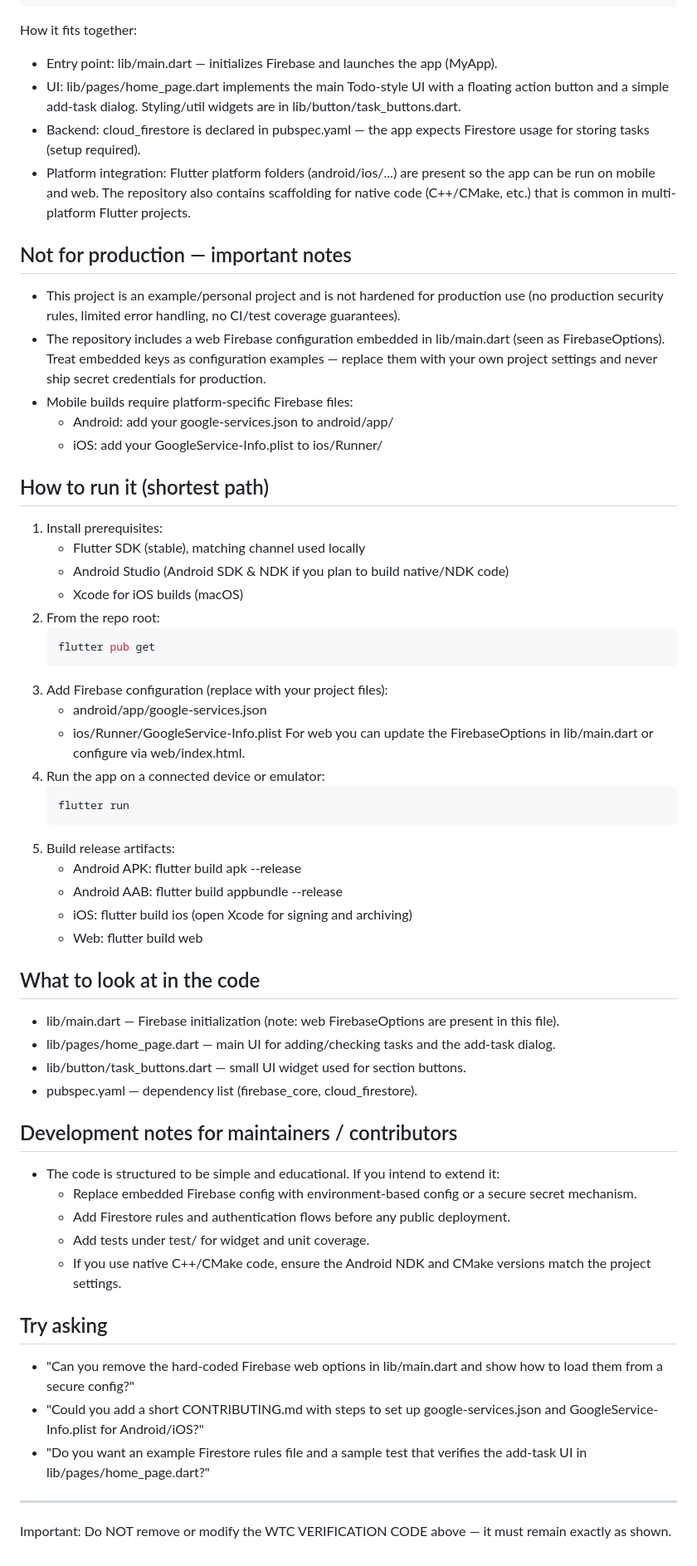
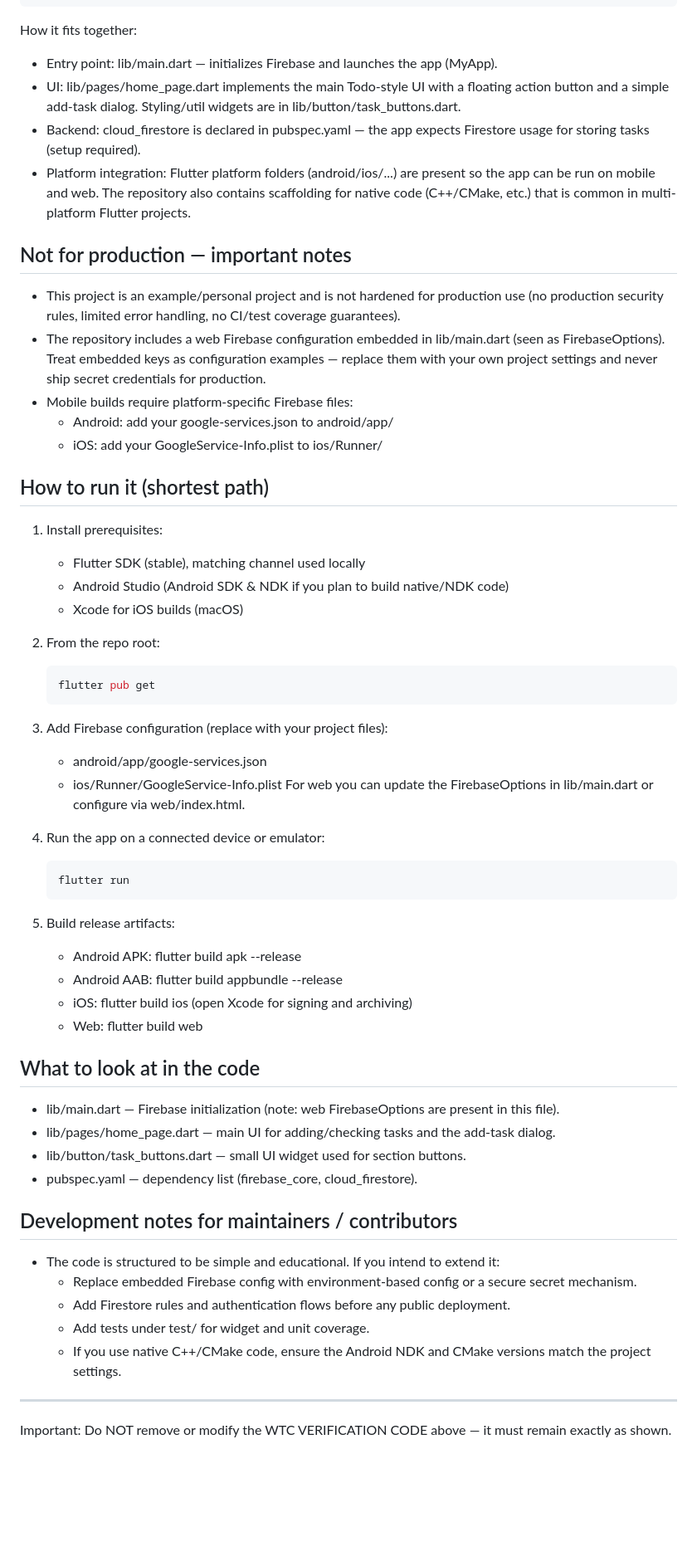
Before and after one commit to Seannas9912/flutter_firebase_project, a Markdown page: README.md, the part around one of its changes. Shown at 83% size. Rendered like a GitHub page; blank space fills up the shorter version.

Commit message:
docs: fixed documentation for the readme.md

````diff
--- a/README.md
+++ b/README.md
@@ -29,12 +33,14 @@ README.md          This file (contains the required WTC verification code)
 ```
 
 How it fits together:
+
 - Entry point: lib/main.dart — initializes Firebase and launches the app (MyApp).
 - UI: lib/pages/home_page.dart implements the main Todo-style UI with a floating action button and a simple add-task dialog. Styling/util widgets are in lib/button/task_buttons.dart.
 - Backend: cloud_firestore is declared in pubspec.yaml — the app expects Firestore usage for storing tasks (setup required).
 - Platform integration: Flutter platform folders (android/ios/...) are present so the app can be run on mobile and web. The repository also contains scaffolding for native code (C++/CMake, etc.) that is common in multi-platform Flutter projects.
 
 ## Not for production — important notes
+
 - This project is an example/personal project and is not hardened for production use (no production security rules, limited error handling, no CI/test coverage guarantees).
 - The repository includes a web Firebase configuration embedded in lib/main.dart (seen as FirebaseOptions). Treat embedded keys as configuration examples — replace them with your own project settings and never ship secret credentials for production.
 - Mobile builds require platform-specific Firebase files:
@@ -42,22 +48,27 @@ How it fits together:
   - iOS: add your GoogleService-Info.plist to ios/Runner/
 
 ## How to run it (shortest path)
+
 1. Install prerequisites:
    - Flutter SDK (stable), matching channel used locally
    - Android Studio (Android SDK & NDK if you plan to build native/NDK code)
    - Xcode for iOS builds (macOS)
 2. From the repo root:
+
    ```bash
    flutter pub get
    ```
+
 3. Add Firebase configuration (replace with your project files):
    - android/app/google-services.json
    - ios/Runner/GoogleService-Info.plist
    For web you can update the FirebaseOptions in lib/main.dart or configure via web/index.html.
 4. Run the app on a connected device or emulator:
+
    ```bash
    flutter run
    ```
+
 5. Build release artifacts:
    - Android APK: flutter build apk --release
    - Android AAB: flutter build appbundle --release
@@ -65,23 +76,20 @@ How it fits together:
    - Web: flutter build web
 
 ## What to look at in the code
+
 - lib/main.dart — Firebase initialization (note: web FirebaseOptions are present in this file).
 - lib/pages/home_page.dart — main UI for adding/checking tasks and the add-task dialog.
 - lib/button/task_buttons.dart — small UI widget used for section buttons.
 - pubspec.yaml — dependency list (firebase_core, cloud_firestore).
 
 ## Development notes for maintainers / contributors
+
 - The code is structured to be simple and educational. If you intend to extend it:
   - Replace embedded Firebase config with environment-based config or a secure secret mechanism.
   - Add Firestore rules and authentication flows before any public deployment.
   - Add tests under test/ for widget and unit coverage.
   - If you use native C++/CMake code, ensure the Android NDK and CMake versions match the project settings.
 
-## Try asking
-- "Can you remove the hard-coded Firebase web options in lib/main.dart and show how to load them from a secure config?"
-- "Could you add a short CONTRIBUTING.md with steps to set up google-services.json and GoogleService-Info.plist for Android/iOS?"
-- "Do you want an example Firestore rules file and a sample test that verifies the add-task UI in lib/pages/home_page.dart?"
-
 ---
 
 Important: Do NOT remove or modify the WTC VERIFICATION CODE above — it must remain exactly as shown.
````
Also changed, not shown: other parts of README.md (+4 -0 lines).
